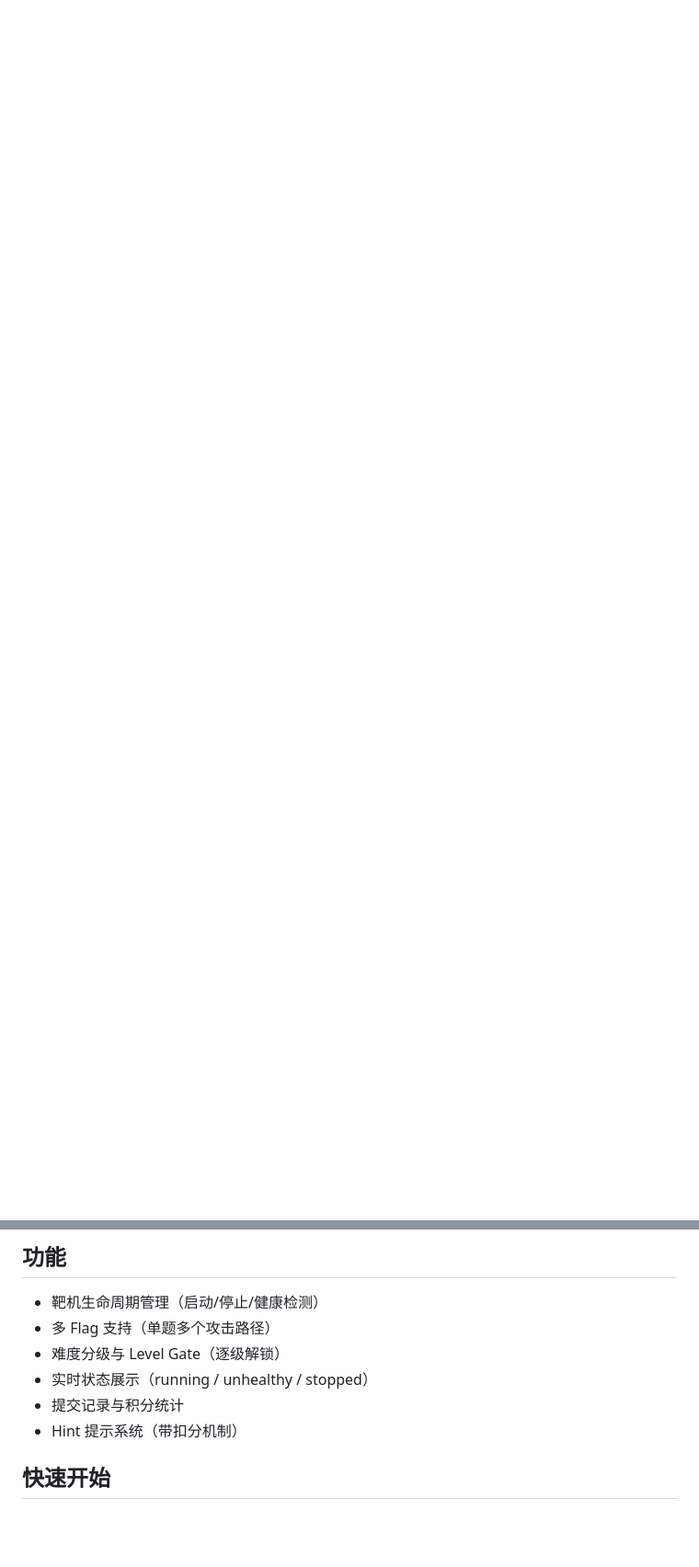
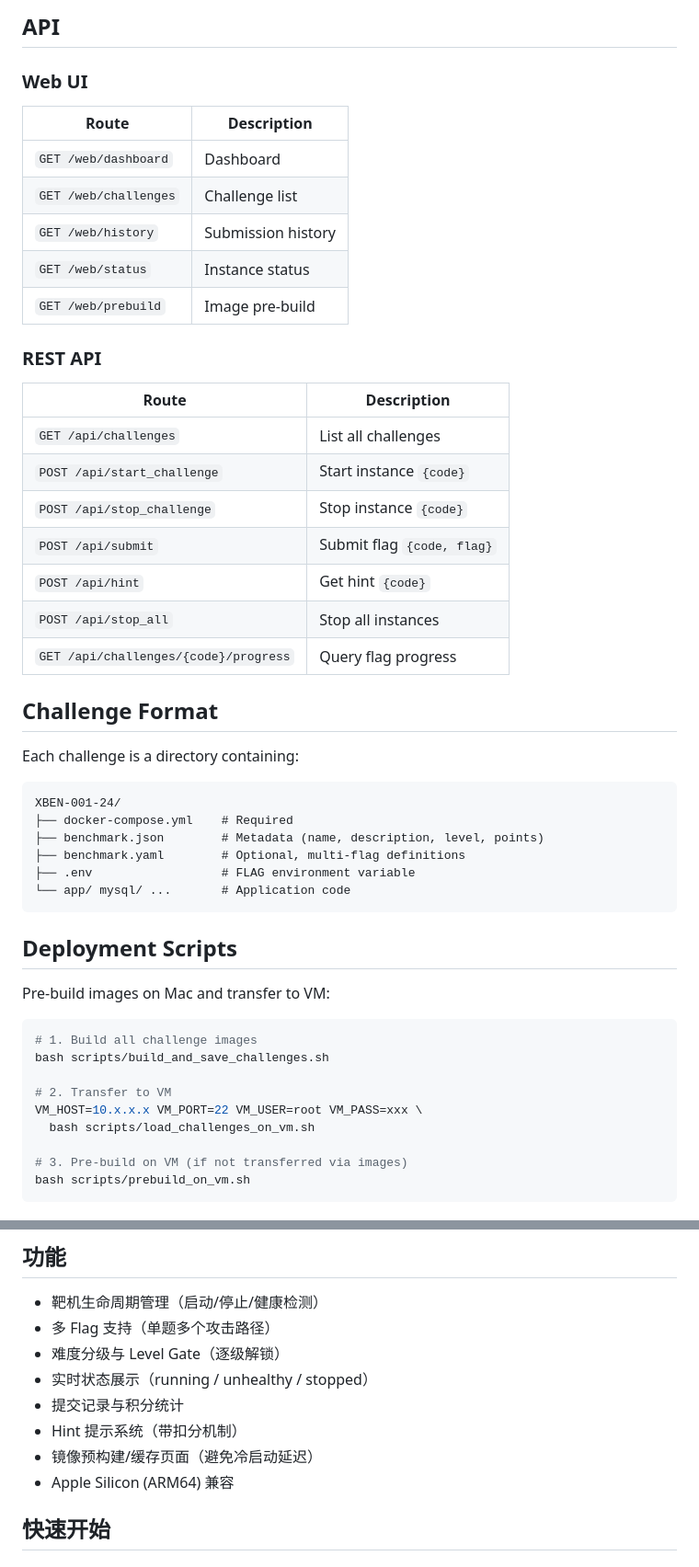
Before and after one commit to wgpsec/benchmark-platform, a Markdown page: README.md, 2 parts joined by grey strips. Shown at 92% size. Rendered like a GitHub page; blank space fills up the shorter version.

Commit message:
docs: bilingual README with English default and Chinese toggle

````diff
--- a/README.md
+++ b/README.md
@@ -0,0 +84,53 @@
+## API
+
+### Web UI
+
+| Route | Description |
+|-------|-------------|
+| `GET /web/dashboard` | Dashboard |
+| `GET /web/challenges` | Challenge list |
+| `GET /web/history` | Submission history |
+| `GET /web/status` | Instance status |
+| `GET /web/prebuild` | Image pre-build |
+
+### REST API
+
+| Route | Description |
+|-------|-------------|
+| `GET /api/challenges` | List all challenges |
+| `POST /api/start_challenge` | Start instance `{code}` |
+| `POST /api/stop_challenge` | Stop instance `{code}` |
+| `POST /api/submit` | Submit flag `{code, flag}` |
+| `POST /api/hint` | Get hint `{code}` |
+| `POST /api/stop_all` | Stop all instances |
+| `GET /api/challenges/{code}/progress` | Query flag progress |
+
+## Challenge Format
+
+Each challenge is a directory containing:
+
+```
+XBEN-001-24/
+├── docker-compose.yml    # Required
+├── benchmark.json        # Metadata (name, description, level, points)
+├── benchmark.yaml        # Optional, multi-flag definitions
+├── .env                  # FLAG environment variable
+└── app/ mysql/ ...       # Application code
+```
+
+## Deployment Scripts
+
+Pre-build images on Mac and transfer to VM:
+
+```bash
+# 1. Build all challenge images
+bash scripts/build_and_save_challenges.sh
+
+# 2. Transfer to VM
+VM_HOST=10.x.x.x VM_PORT=22 VM_USER=root VM_PASS=xxx \
+  bash scripts/load_challenges_on_vm.sh
+
+# 3. Pre-build on VM (if not transferred via images)
+bash scripts/prebuild_on_vm.sh
+```
+
@@ -10,6 +186,8 @@ CTF 靶场竞赛平台，用于安全能力评估。基于 Docker Compose 动态
 - 实时状态展示（running / unhealthy / stopped）
 - 提交记录与积分统计
 - Hint 提示系统（带扣分机制）
+- 镜像预构建/缓存页面（避免冷启动延迟）
+- Apple Silicon (ARM64) 兼容
 
 ## 快速开始
 
````
Also changed, not shown: other parts of README.md (+136 -12 lines).
